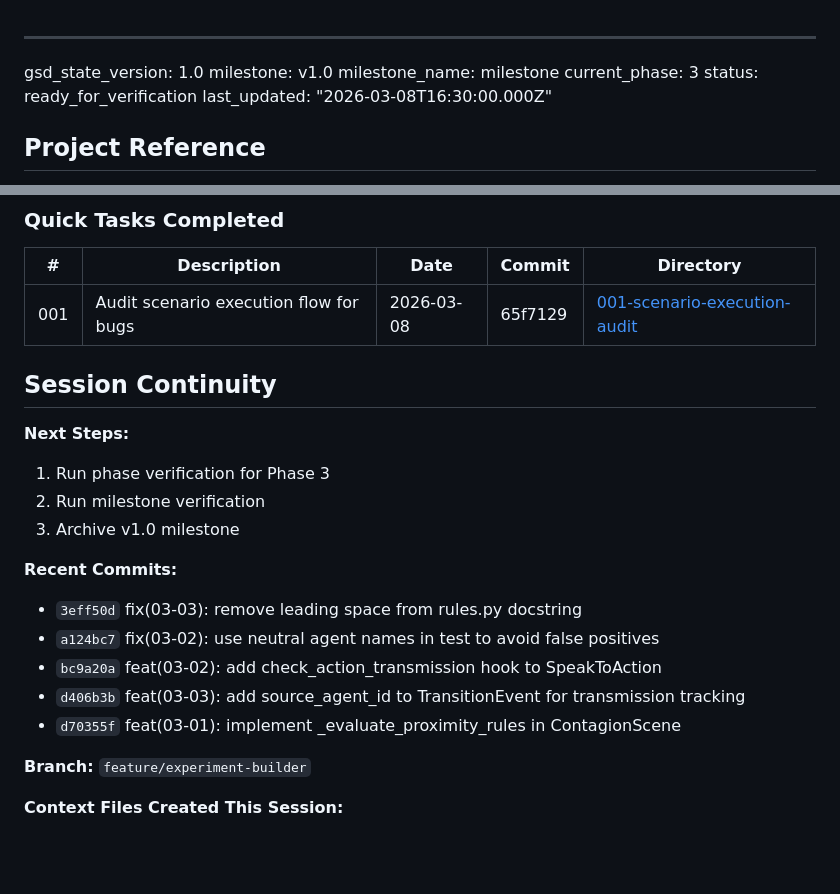
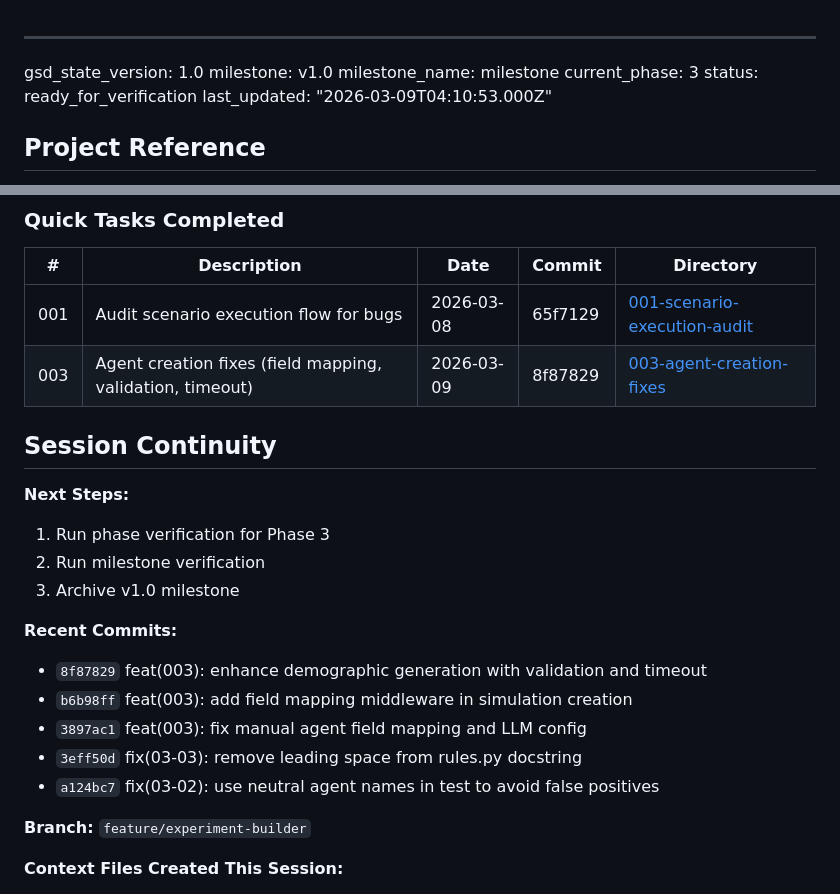
Before and after one commit to ZJU-Computational-Social-Science-Lab/Social-Sim, a Markdown page: .planning/STATE.md, 2 parts joined by grey strips. Drawn GitHub-style; blank space fills up the shorter version.

Commit message:
docs(003): complete agent creation fixes plan
Summary:
- Fixed manual agent field mapping (camelCase <-> snake_case)
- Added LLM provider configuration per agent
- Added field normalization middleware in backend
- Enhanced demographic generation with validation and timeout
- All 3 tasks completed successfully

Duration: ~8 minutes
Commits: 3 (3897ac1, b6b98ff, 8f87829)

```diff
--- a/.planning/STATE.md
+++ b/.planning/STATE.md
@@ -4,7 +4,7 @@ milestone: v1.0
 milestone_name: milestone
 current_phase: 3
 status: ready_for_verification
-last_updated: "2026-03-08T16:30:00.000Z"
+last_updated: "2026-03-09T04:10:53.000Z"
 
 ## Project Reference
 
@@ -120,6 +120,7 @@ None currently. Research addressed architecture and stack questions.
 | # | Description | Date | Commit | Directory |
 |---|-------------|------|--------|-----------|
 | 001 | Audit scenario execution flow for bugs | 2026-03-08 | 65f7129 | [001-scenario-execution-audit](./quick/001-scenario-execution-audit/) |
+| 003 | Agent creation fixes (field mapping, validation, timeout) | 2026-03-09 | 8f87829 | [003-agent-creation-fixes](./quick/003-agent-creation-fixes/) |
 
 ## Session Continuity
 
@@ -129,11 +130,11 @@ None currently. Research addressed architecture and stack questions.
 3. Archive v1.0 milestone
 
 **Recent Commits:**
+- `8f87829` feat(003): enhance demographic generation with validation and timeout
+- `b6b98ff` feat(003): add field mapping middleware in simulation creation
+- `3897ac1` feat(003): fix manual agent field mapping and LLM config
 - `3eff50d` fix(03-03): remove leading space from rules.py docstring
 - `a124bc7` fix(03-02): use neutral agent names in test to avoid false positives
-- `bc9a20a` feat(03-02): add check_action_transmission hook to SpeakToAction
-- `d406b3b` feat(03-03): add source_agent_id to TransitionEvent for transmission tracking
-- `d70355f` feat(03-01): implement _evaluate_proximity_rules in ContagionScene
 
 **Branch:** `feature/experiment-builder`
 
```
Also changed, not shown: 1 other file.
